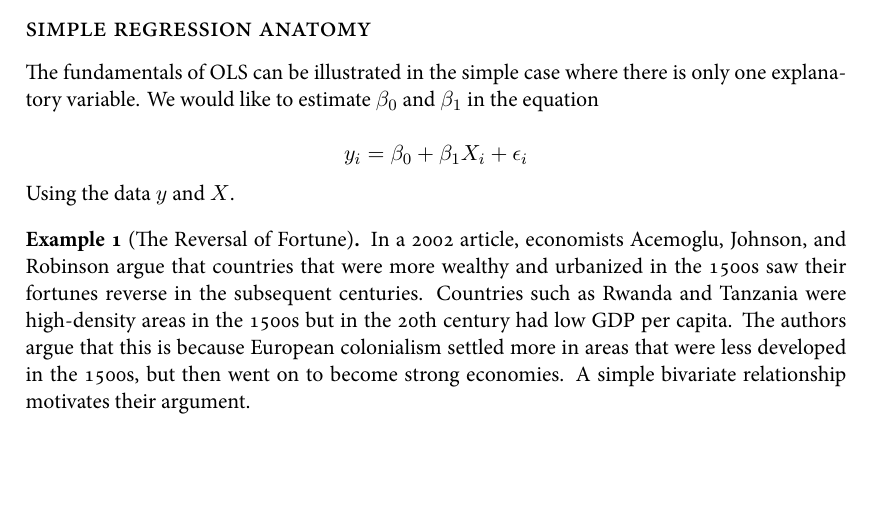
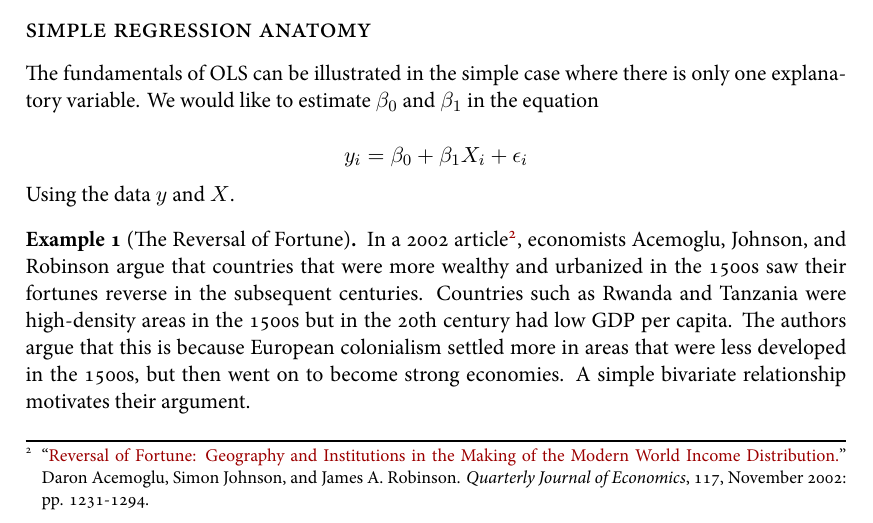
Before and after one commit to kuriwaki/stats-notes, an R Markdown document (03_regression.Rmd): part of page 3 of 17, cut so that both start at the same text, the shorter picture padded with empty space. The pictures show the output file 03_regression.pdf that the author committed with the source.

Commit message:
quick fixes

```diff
--- a/03_regression.Rmd
+++ b/03_regression.Rmd
@@ -93,7 +93,7 @@ Using the data $y$ and $X$.
 
 
 \begin{example}[The Reversal of Fortune]
-In a 2002 article, economists Acemoglu, Johnson, and Robinson argue that countries that were more wealthy and urbanized in the 1500s saw their fortunes reverse in the subsequent centuries. Countries such as Rwanda and Tanzania were high-density areas in the 1500s but in the 20th century had low GDP per capita. The authors argue that this is because European colonialism settled more in areas that were less developed in the 1500s, but then went on to become strong economies. A simple bivariate relationship motivates their argument.
+In a 2002 article\footnote{``\href{https://economics.mit.edu/files/4962}{Reversal of Fortune: Geography and Institutions in the Making of the Modern World Income Distribution.}'' Daron Acemoglu, Simon Johnson, and James A. Robinson. \emph{Quarterly Journal of Economics}, 117, November 2002: pp. 1231-1294.}, economists Acemoglu, Johnson, and Robinson argue that countries that were more wealthy and urbanized in the 1500s saw their fortunes reverse in the subsequent centuries. Countries such as Rwanda and Tanzania were high-density areas in the 1500s but in the 20th century had low GDP per capita. The authors argue that this is because European colonialism settled more in areas that were less developed in the 1500s, but then went on to become strong economies. A simple bivariate relationship motivates their argument.
 
 \end{example}
 
```
Also changed, not shown: 03_regression.pdf.
